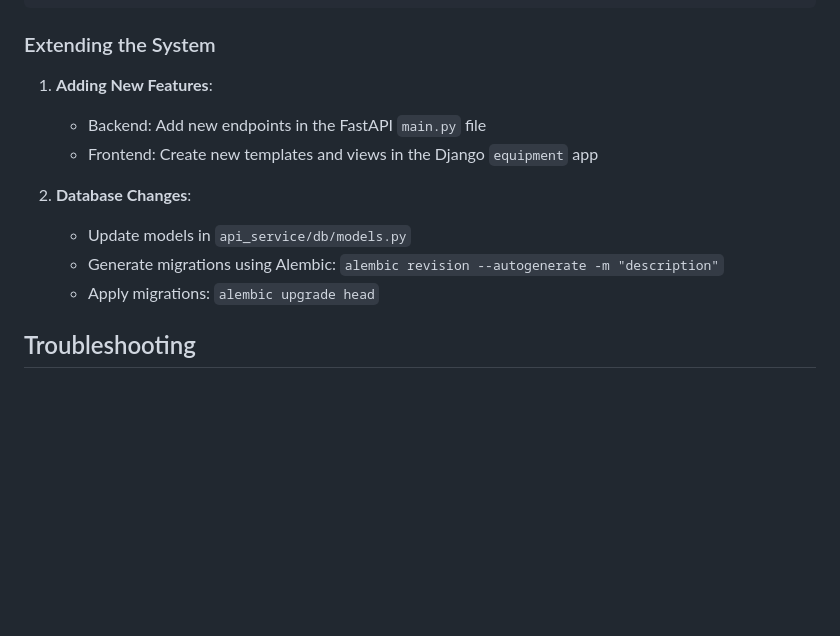
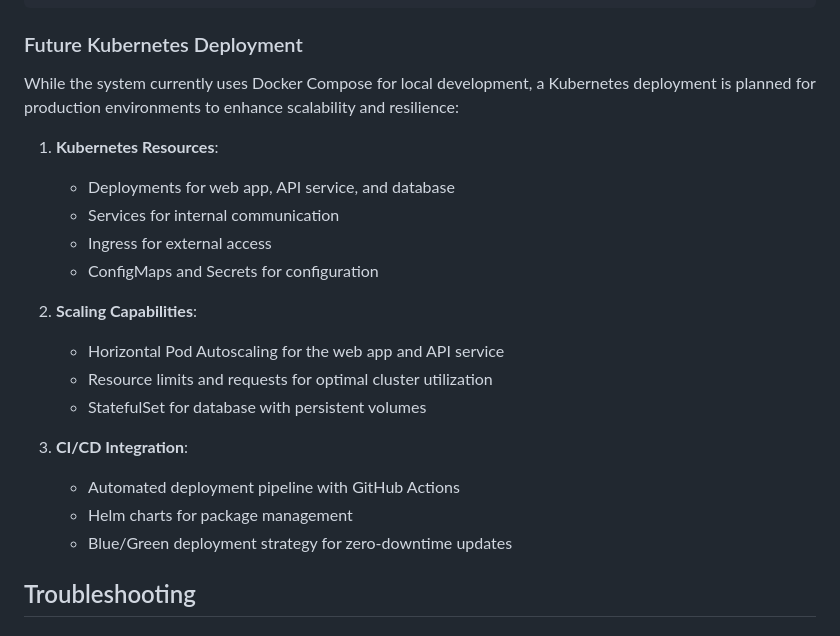
Before and after one commit to cloudenochcsis/military-equipment-inventory, a Markdown page: README.md, the part around the change. Drawn GitHub-style; blank space fills up the shorter version.

Commit message:
docs: Add Kubernetes deployment information to README

````diff
--- a/README.md
+++ b/README.md
@@ -154,16 +154,25 @@ military-equipment-inventory/
 └── README.md               # Project documentation
 ```
 
-### Extending the System
+### Future Kubernetes Deployment
 
-1. **Adding New Features**:
-   - Backend: Add new endpoints in the FastAPI `main.py` file
-   - Frontend: Create new templates and views in the Django `equipment` app
+While the system currently uses Docker Compose for local development, a Kubernetes deployment is planned for production environments to enhance scalability and resilience:
 
-2. **Database Changes**:
-   - Update models in `api_service/db/models.py`
-   - Generate migrations using Alembic: `alembic revision --autogenerate -m "description"`
-   - Apply migrations: `alembic upgrade head`
+1. **Kubernetes Resources**:
+   - Deployments for web app, API service, and database
+   - Services for internal communication
+   - Ingress for external access
+   - ConfigMaps and Secrets for configuration
+
+2. **Scaling Capabilities**:
+   - Horizontal Pod Autoscaling for the web app and API service
+   - Resource limits and requests for optimal cluster utilization
+   - StatefulSet for database with persistent volumes
+
+3. **CI/CD Integration**:
+   - Automated deployment pipeline with GitHub Actions
+   - Helm charts for package management
+   - Blue/Green deployment strategy for zero-downtime updates
 
 ## Troubleshooting
 
````
